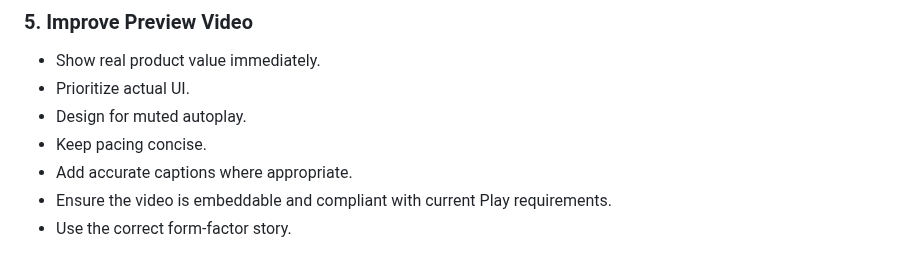
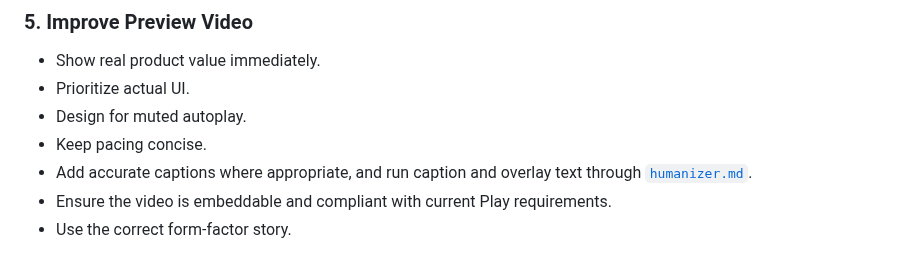
Before and after one commit to Quazmoz/agentdefaults, a Markdown page: skills/google-play-creative-conversion-optimization.md, the part around the change. Drawn GitHub-style.

Commit message:
docs(growth): route human-facing copy through Humanizer (google-play-creative-conversion-optimization.md)

```diff
--- a/skills/google-play-creative-conversion-optimization.md
+++ b/skills/google-play-creative-conversion-optimization.md
@@ -105,7 +105,7 @@ Create a test hypothesis rather than changing the icon casually, because icon ch
 - Prioritize actual UI.
 - Design for muted autoplay.
 - Keep pacing concise.
-- Add accurate captions where appropriate.
+- Add accurate captions where appropriate, and run caption and overlay text through [`humanizer.md`](humanizer.md).
 - Ensure the video is embeddable and compliant with current Play requirements.
 - Use the correct form-factor story.
 
```
